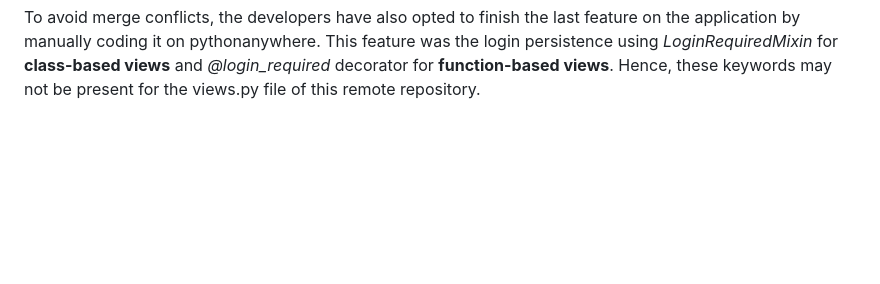
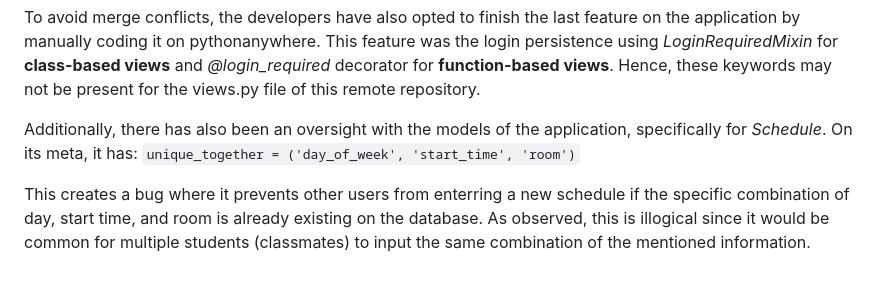
Before and after one commit to FernandezCorporate/AppDev-Finals, a Markdown page: README.md, the part around the change. GitHub-like rendering; blank space fills up the shorter version.

Commit message:
Update README with feature completion and model issue
Clarify the completion of the login persistence feature and address an oversight in the Schedule model regarding unique constraints.

````diff
--- a/README.md
+++ b/README.md
@@ -182,3 +182,8 @@ SITE_ID = 5
 ```
 
 To avoid merge conflicts, the developers have also opted to finish the last feature on the application by manually coding it on pythonanywhere. This feature was the login persistence using *LoginRequiredMixin* for **class-based views** and *@login_required* decorator for **function-based views**. Hence, these keywords may not be present for the views.py file of this remote repository.
+
+Additionally, there has also been an oversight with the models of the application, specifically  for *Schedule*. On its meta, it has:
+`unique_together = ('day_of_week', 'start_time', 'room')`
+
+This creates a bug where it prevents other users from enterring a new schedule if the specific combination of day, start time, and room is already existing on the database. As observed, this is illogical since it would be common for multiple students (classmates) to input the same combination of the mentioned information.
````
